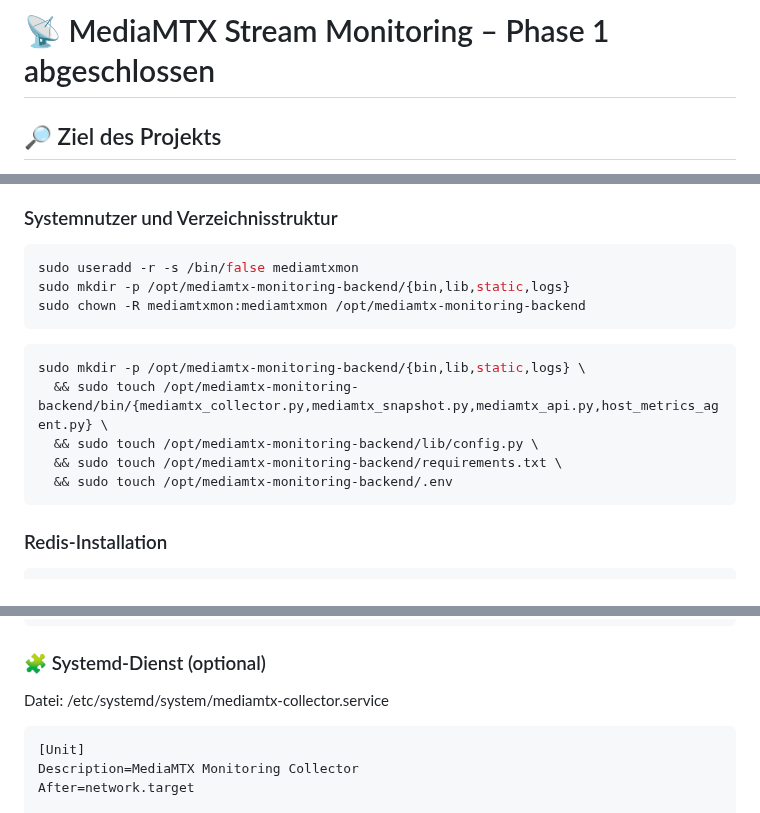
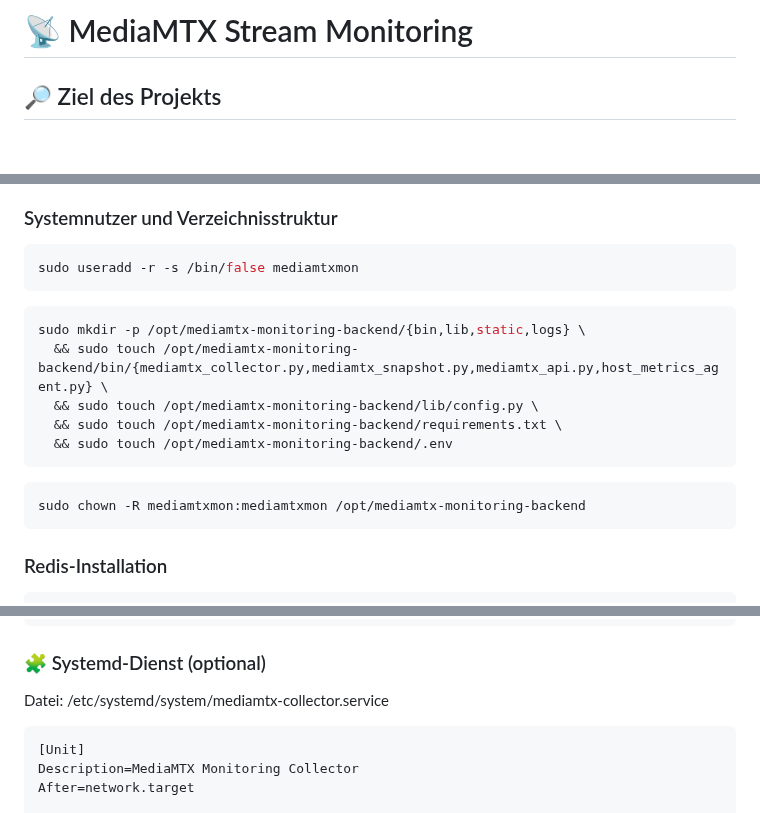
Before and after one commit to richtertoralf/mediamtxMonitor, a Markdown page: BasisBackend.md, 3 parts joined by grey strips. Rendered like a GitHub page; blank space fills up the shorter version.

````diff
--- a/BasisBackend.md
+++ b/BasisBackend.md
@@ -1,4 +1,4 @@
-# 📡 MediaMTX Stream Monitoring – Phase 1 abgeschlossen
+# 📡 MediaMTX Stream Monitoring
 
 ## 🔎 Ziel des Projekts
 
@@ -57,8 +57,6 @@ Dieses Projekt bietet eine übersichtliche und ressourcenschonende Möglichkeit,
 ### Systemnutzer und Verzeichnisstruktur
 ```bash
 sudo useradd -r -s /bin/false mediamtxmon
-sudo mkdir -p /opt/mediamtx-monitoring-backend/{bin,lib,static,logs}
-sudo chown -R mediamtxmon:mediamtxmon /opt/mediamtx-monitoring-backend
 ```
 ```bash
 sudo mkdir -p /opt/mediamtx-monitoring-backend/{bin,lib,static,logs} \
@@ -66,6 +64,9 @@ sudo mkdir -p /opt/mediamtx-monitoring-backend/{bin,lib,static,logs} \
   && sudo touch /opt/mediamtx-monitoring-backend/lib/config.py \
   && sudo touch /opt/mediamtx-monitoring-backend/requirements.txt \
   && sudo touch /opt/mediamtx-monitoring-backend/.env
+```
+```bash
+sudo chown -R mediamtxmon:mediamtxmon /opt/mediamtx-monitoring-backend
 ```
 ### Redis-Installation
 ```bash
@@ -126,7 +126,7 @@ gibt aus, z.B.:
 
 ### 🧩 Systemd-Dienst (optional)
 Datei: /etc/systemd/system/mediamtx-collector.service
-```ìni
+```ini
 [Unit]
 Description=MediaMTX Monitoring Collector
 After=network.target
````
Also changed, not shown: other parts of BasisBackend.md (+13 -46 lines).
